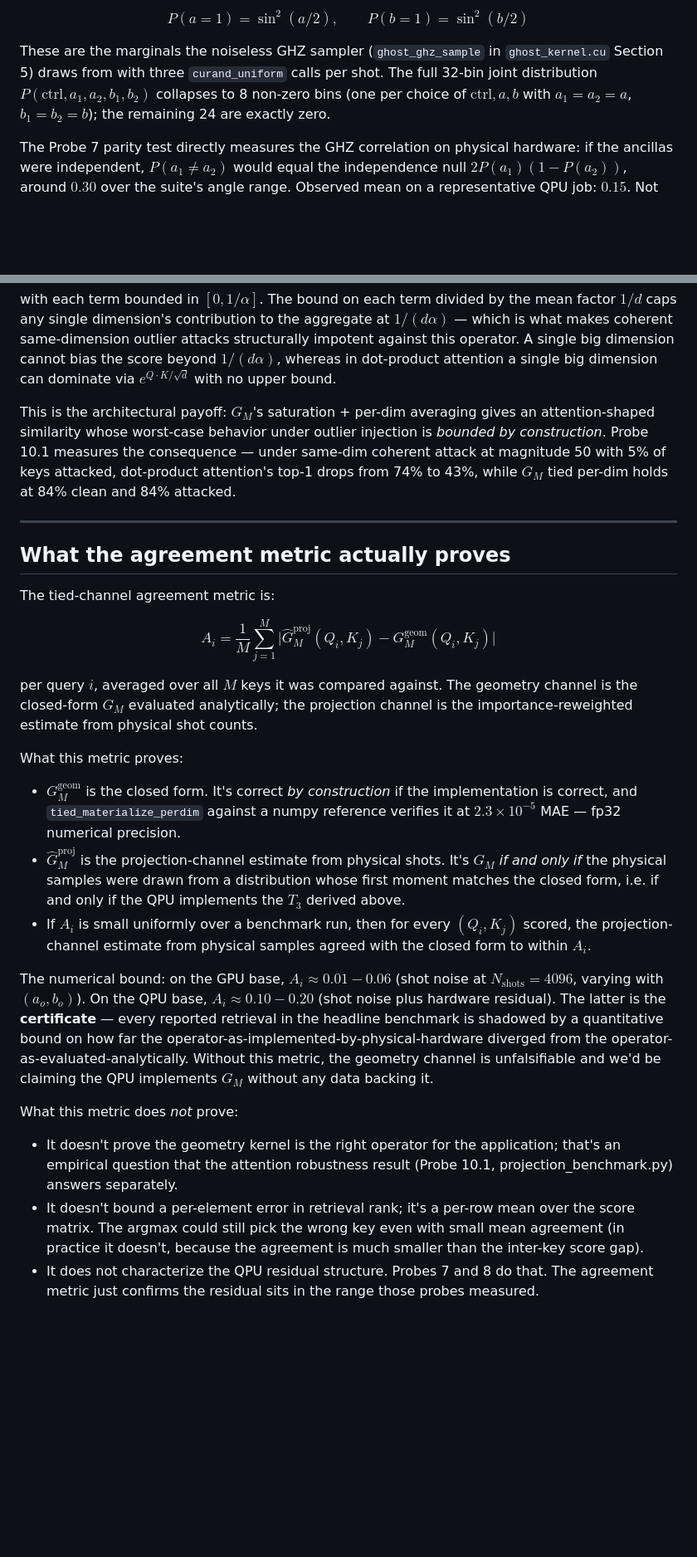
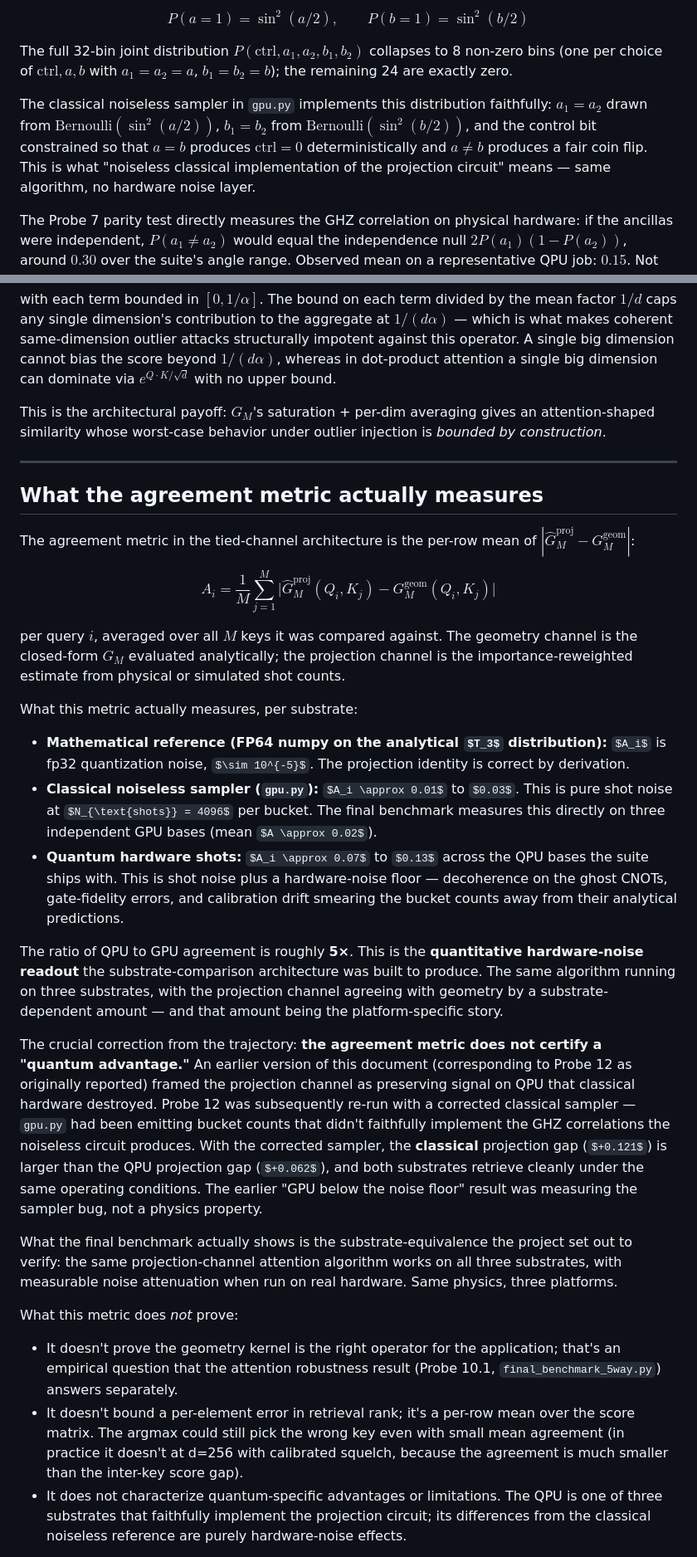
Before and after one commit to JGPTech/Ghost_Oracle_Suite, a Markdown page: docs/math.md, 2 parts joined by grey strips. Shown at 83% size. Drawn GitHub-style; some formulas as TeX source; blank space fills up the shorter version.

```diff
--- a/docs/math.md
+++ b/docs/math.md
@@ -93,7 +94,9 @@ The marginals on the ancillas are even simpler. Because the ghost CNOTs perfectl
 
 $$P(a = 1) = \sin^2(a/2), \qquad P(b = 1) = \sin^2(b/2)$$
 
-These are the marginals the noiseless GHZ sampler (`ghost_ghz_sample` in `ghost_kernel.cu` Section 5) draws from with three `curand_uniform` calls per shot. The full 32-bin joint distribution $P(\mathrm{ctrl}, a_1, a_2, b_1, b_2)$ collapses to 8 non-zero bins (one per choice of $\mathrm{ctrl}, a, b$ with $a_1 = a_2 = a$, $b_1 = b_2 = b$); the remaining 24 are exactly zero.
+The full 32-bin joint distribution $P(\mathrm{ctrl}, a_1, a_2, b_1, b_2)$ collapses to 8 non-zero bins (one per choice of $\mathrm{ctrl}, a, b$ with $a_1 = a_2 = a$, $b_1 = b_2 = b$); the remaining 24 are exactly zero.
+
+The classical noiseless sampler in `gpu.py` implements this distribution faithfully: $a_1 = a_2$ drawn from $\mathrm{Bernoulli}(\sin^2(a/2))$, $b_1 = b_2$ from $\mathrm{Bernoulli}(\sin^2(b/2))$, and the control bit constrained so that $a = b$ produces $\mathrm{ctrl} = 0$ deterministically and $a \neq b$ produces a fair coin flip. This is what "noiseless classical implementation of the projection circuit" means — same algorithm, no hardware noise layer.
 
 The Probe 7 parity test directly measures the GHZ correlation on physical hardware: if the ancillas were independent, $P(a_1 \neq a_2)$ would equal the independence null $2 P(a_1)(1 - P(a_2))$, around $0.30$ over the suite's angle range. Observed mean on a representative QPU job: $0.15$. Not zero (decoherence opens the GHZ block), but well below independence — direct hardware confirmation that the GHZ correlation is physically present.
 
@@ -199,29 +203,33 @@ $$\mathrm{sim}(X_Q, X_K) = \frac{1}{d \alpha} \sum_{k=1}^{d} \sqrt{\frac{1 + \co
 
 with each term bounded in $[0, 1/\alpha]$. The bound on each term divided by the mean factor $1/d$ caps any single dimension's contribution to the aggregate at $1/(d\alpha)$ — which is what makes coherent same-dimension outlier attacks structurally impotent against this operator. A single big dimension cannot bias the score beyond $1/(d\alpha)$, whereas in dot-product attention a single big dimension can dominate via $e^{Q \cdot K / \sqrt{d}}$ with no upper bound.
 
-This is the architectural payoff: $G_M$'s saturation + per-dim averaging gives an attention-shaped similarity whose worst-case behavior under outlier injection is *bounded by construction*. Probe 10.1 measures the consequence — under same-dim coherent attack at magnitude 50 with 5% of keys attacked, dot-product attention's top-1 drops from 74% to 43%, while $G_M$ tied per-dim holds at 84% clean and 84% attacked.
+This is the architectural payoff: $G_M$'s saturation + per-dim averaging gives an attention-shaped similarity whose worst-case behavior under outlier injection is *bounded by construction*.
 
 ---
 
-## What the agreement metric actually proves
+## What the agreement metric actually measures
 
-The tied-channel agreement metric is:
+The agreement metric in the tied-channel architecture is the per-row mean of $|\hat G_M^{\text{proj}} - G_M^{\text{geom}}|$:
 
 $$A_i = \frac{1}{M}\sum_{j=1}^{M} \bigl|\hat G_M^{\text{proj}}(Q_i, K_j) - G_M^{\text{geom}}(Q_i, K_j)\bigr|$$
 
-per query $i$, averaged over all $M$ keys it was compared against. The geometry channel is the closed-form $G_M$ evaluated analytically; the projection channel is the importance-reweighted estimate from physical shot counts.
+per query $i$, averaged over all $M$ keys it was compared against. The geometry channel is the closed-form $G_M$ evaluated analytically; the projection channel is the importance-reweighted estimate from physical or simulated shot counts.
 
-What this metric proves:
+What this metric actually measures, per substrate:
 
-- $G_M^{\text{geom}}$ is the closed form. It's correct *by construction* if the implementation is correct, and `tied_materialize_perdim` against a numpy reference verifies it at $2.3 \times 10^{-5}$ MAE — fp32 numerical precision.
-- $\hat G_M^{\text{proj}}$ is the projection-channel estimate from physical shots. It's $G_M$ *if and only if* the physical samples were drawn from a distribution whose first moment matches the closed form, i.e. if and only if the QPU implements the $T_3$ derived above.
-- If $A_i$ is small uniformly over a benchmark run, then for every $(Q_i, K_j)$ scored, the projection-channel estimate from physical samples agreed with the closed form to within $A_i$.
+- **Mathematical reference (FP64 numpy on the analytical $T_3$ distribution):** $A_i$ is fp32 quantization noise, $\sim 10^{-5}$. The projection identity is correct by derivation.
+- **Classical noiseless sampler (`gpu.py`):** $A_i \approx 0.01$ to $0.03$. This is pure shot noise at $N_{\text{shots}} = 4096$ per bucket. The final benchmark measures this directly on three independent GPU bases (mean $A \approx 0.02$).
+- **Quantum hardware shots:** $A_i \approx 0.07$ to $0.13$ across the QPU bases the suite ships with. This is shot noise plus a hardware-noise floor — decoherence on the ghost CNOTs, gate-fidelity errors, and calibration drift smearing the bucket counts away from their analytical predictions.
 
-The numerical bound: on the GPU base, $A_i \approx 0.01-0.06$ (shot noise at $N_{\text{shots}} = 4096$, varying with $(a_o, b_o)$). On the QPU base, $A_i \approx 0.10-0.20$ (shot noise plus hardware residual). The latter is the **certificate** — every reported retrieval in the headline benchmark is shadowed by a quantitative bound on how far the operator-as-implemented-by-physical-hardware diverged from the operator-as-evaluated-analytically. Without this metric, the geometry channel is unfalsifiable and we'd be claiming the QPU implements $G_M$ without any data backing it.
+The ratio of QPU to GPU agreement is roughly **5×**. This is the **quantitative hardware-noise readout** the substrate-comparison architecture was built to produce. The same algorithm running on three substrates, with the projection channel agreeing with geometry by a substrate-dependent amount — and that amount being the platform-specific story.
+
+The crucial correction from the trajectory: **the agreement metric does not certify a "quantum advantage."** An earlier version of this document (corresponding to Probe 12 as originally reported) framed the projection channel as preserving signal on QPU that classical hardware destroyed. Probe 12 was subsequently re-run with a corrected classical sampler — `gpu.py` had been emitting bucket counts that didn't faithfully implement the GHZ correlations the noiseless circuit produces. With the corrected sampler, the **classical** projection gap ($+0.121$) is larger than the QPU projection gap ($+0.062$), and both substrates retrieve cleanly under the same operating conditions. The earlier "GPU below the noise floor" result was measuring the sampler bug, not a physics property.
+
+What the final benchmark actually shows is the substrate-equivalence the project set out to verify: the same projection-channel attention algorithm works on all three substrates, with measurable noise attenuation when run on real hardware. Same physics, three platforms.
 
 What this metric does *not* prove:
 
-- It doesn't prove the geometry kernel is the right operator for the application; that's an empirical question that the attention robustness result (Probe 10.1, projection_benchmark.py) answers separately.
-- It doesn't bound a per-element error in retrieval rank; it's a per-row mean over the score matrix. The argmax could still pick the wrong key even with small mean agreement (in practice it doesn't, because the agreement is much smaller than the inter-key score gap).
-- It does not characterize the QPU residual structure. Probes 7 and 8 do that. The agreement metric just confirms the residual sits in the range those probes measured.
+- It doesn't prove the geometry kernel is the right operator for the application; that's an empirical question that the attention robustness result (Probe 10.1, `final_benchmark_5way.py`) answers separately.
+- It doesn't bound a per-element error in retrieval rank; it's a per-row mean over the score matrix. The argmax could still pick the wrong key even with small mean agreement (in practice it doesn't at d=256 with calibrated squelch, because the agreement is much smaller than the inter-key score gap).
+- It does not characterize quantum-specific advantages or limitations. The QPU is one of three substrates that faithfully implement the projection circuit; its differences from the classical noiseless reference are purely hardware-noise effects.
 
```
Also changed, not shown: other parts of docs/math.md (+30 -12 lines).
